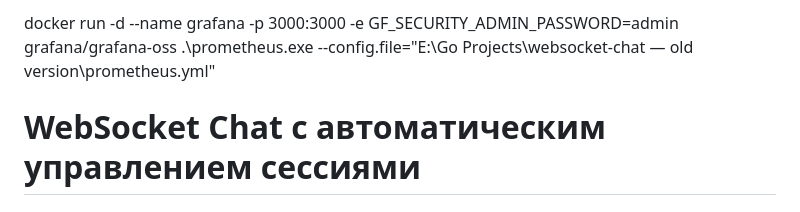
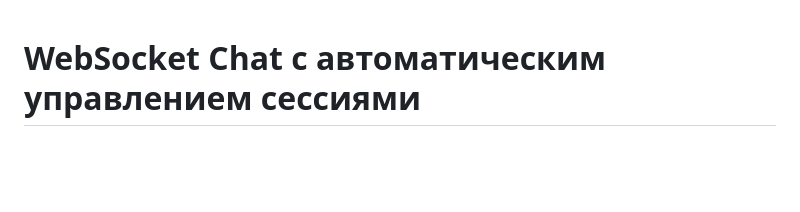
Before and after one commit to ckjkee/websocket-chat, a Markdown page: README.md, the part around the change. GitHub-like rendering; blank space fills up the shorter version.

```diff
--- a/README.md
+++ b/README.md
@@ -1,6 +1,3 @@
-docker run -d --name grafana -p 3000:3000 -e GF_SECURITY_ADMIN_PASSWORD=admin grafana/grafana-oss
-.\prometheus.exe --config.file="E:\Go Projects\websocket-chat — old version\prometheus.yml"
-
 # WebSocket Chat с автоматическим управлением сессиями
 
 ## Описание
```
